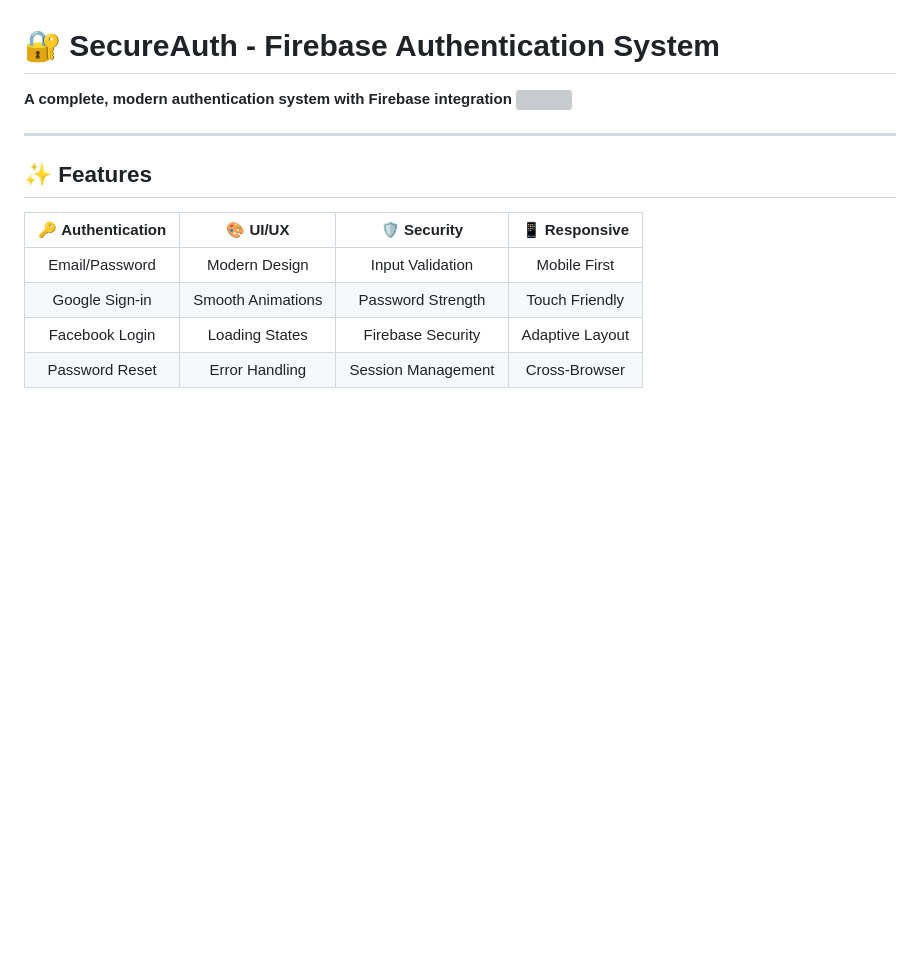
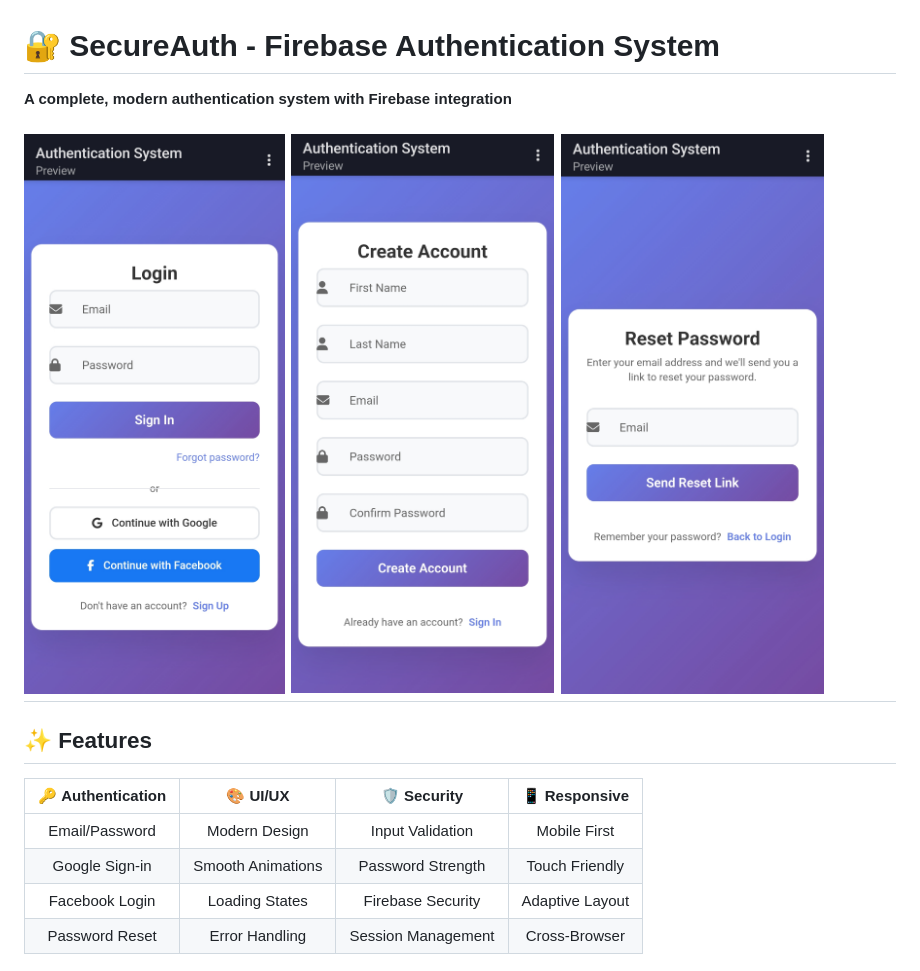
Before and after one commit to piyush-kumar499/Tool-Projects, a Markdown page: Authentication Page/README.md, the part around the change. Rendered like a GitHub page; blank space fills up the shorter version; grey boxes are pictures that could not be loaded.

```diff
--- a/Authentication Page/README.md
+++ b/Authentication Page/README.md
@@ -1,8 +1,10 @@
 # 🔐 SecureAuth - Firebase Authentication System
 
 **A complete, modern authentication system with Firebase integration**
-![]()
 
+![Login page](https://github.com/piyush-kumar499/Tool-Projects/blob/main/Authentication%20Page/images/2.jpg)
+![signup page](https://github.com/piyush-kumar499/Tool-Projects/blob/main/Authentication%20Page/images/3.jpg)
+![forgot password page](https://github.com/piyush-kumar499/Tool-Projects/blob/main/Authentication%20Page/images/4.jpg)
 ---
 
 ## ✨ Features
```
